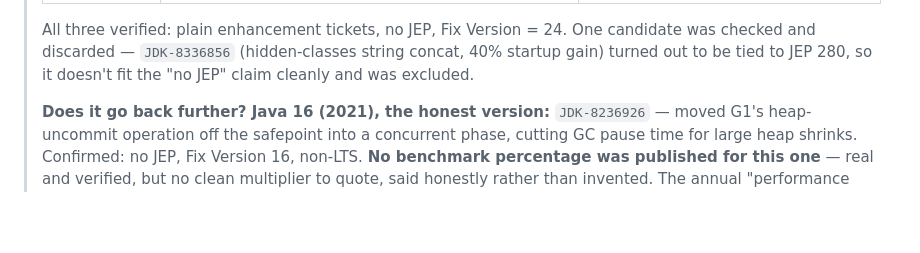
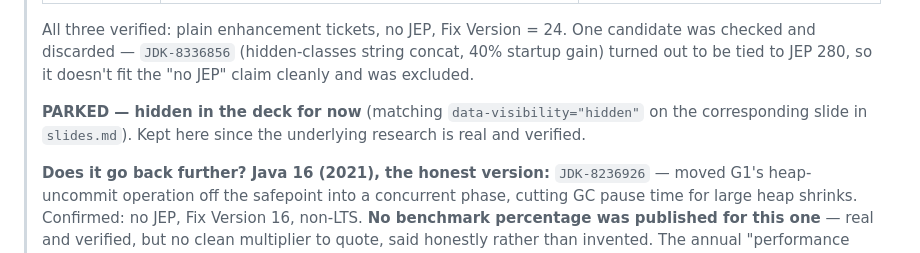
Before and after one commit to smijran/presentations, a Markdown page: if-it-aint-broke/README.md, the part around the change. Rendered like a GitHub page; blank space fills up the shorter version.

Commit message:
Hide the Java 16 "unseen work" slide
Same reversible treatment as the other hidden sections this session:
data-visibility="hidden" in slides.md, PARKED note in README.md. Kept
rather than deleted since the JDK-8236926 research is real and verified,
just thinner evidence (no benchmark percentage) than the JDK 24/25
examples that stay visible.

Co-Authored-By: Claude Sonnet 5 <noreply@anthropic.com>
Claude-Session: https://claude.ai/code/session_01JZ8Cv8bTbNhjthwfc1H39D

```diff
--- a/if-it-aint-broke/README.md
+++ b/if-it-aint-broke/README.md
@@ -114,6 +114,8 @@ The case is simple: staying on an old Java version isn't caution. It's a tax.
 > | `JDK-8320448` | `String::indexOf` rewritten for AVX2 instructions | ~1.3x |
 >
 > All three verified: plain enhancement tickets, no JEP, Fix Version = 24. One candidate was checked and discarded — `JDK-8336856` (hidden-classes string concat, 40% startup gain) turned out to be tied to JEP 280, so it doesn't fit the "no JEP" claim cleanly and was excluded.
+>
+> **PARKED — hidden in the deck for now** (matching `data-visibility="hidden"` on the corresponding slide in `slides.md`). Kept here since the underlying research is real and verified.
 >
 > **Does it go back further? Java 16 (2021), the honest version:** `JDK-8236926` — moved G1's heap-uncommit operation off the safepoint into a concurrent phase, cutting GC pause time for large heap shrinks. Confirmed: no JEP, Fix Version 16, non-LTS. **No benchmark percentage was published for this one** — real and verified, but no clean multiplier to quote, said honestly rather than invented. The annual "performance roundup" format inside.java uses now didn't exist in 2021, so a crisply-quantified example from that era is genuinely harder to find — not evidence the work wasn't happening, just evidence the public reporting habit is newer than the practice.
 
```
Also changed, not shown: if-it-aint-broke/slides/slides.md (+2 -0 lines).
